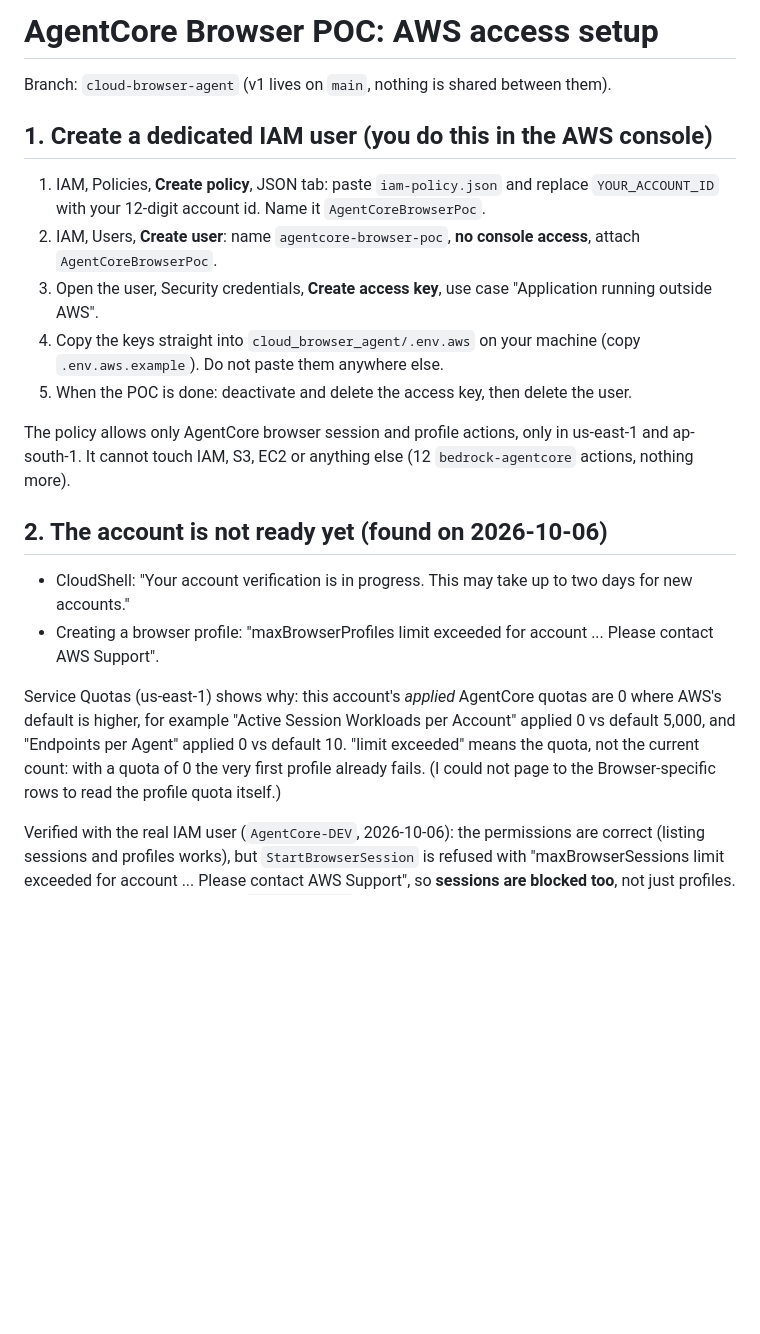
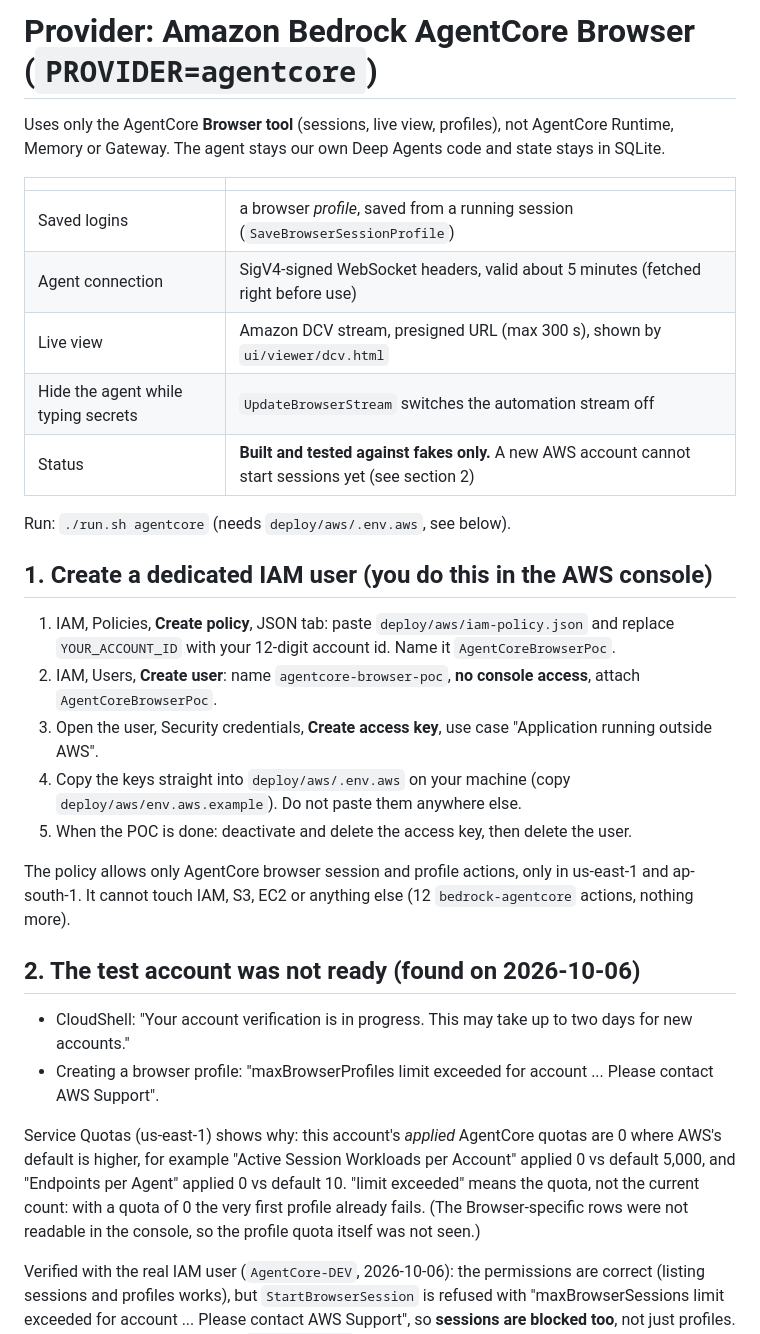
Before and after one commit to prince-kamboz/cloud-browser-agent, a Markdown page: docs/providers/agentcore.md, the part around one of its changes. Drawn GitHub-style; blank space fills up the shorter version.

Commit message:
docs: AgentCore provider guide (AWS setup, quotas, Step 0)
Moved from the old package README (history kept) and updated for the new layout: deploy/aws paths, ./run.sh agentcore,
a summary table, and the Browserbase section split out into its own guide.

Co-Authored-By: Claude Sonnet 5.5 <noreply@anthropic.com>

```diff
--- a/cloud_browser_agent/README.md
+++ b/docs/providers/agentcore.md
@@ -1,20 +1,31 @@
-# AgentCore Browser POC: AWS access setup
+# Provider: Amazon Bedrock AgentCore Browser (`PROVIDER=agentcore`)
 
-Branch: `cloud-browser-agent` (v1 lives on `main`, nothing is shared between them).
+Uses only the AgentCore **Browser tool** (sessions, live view, profiles), not AgentCore Runtime, Memory or Gateway.
+The agent stays our own Deep Agents code and state stays in SQLite.
+
+| | |
+|---|---|
+| Saved logins | a browser *profile*, saved from a running session (`SaveBrowserSessionProfile`) |
+| Agent connection | SigV4-signed WebSocket headers, valid about 5 minutes (fetched right before use) |
+| Live view | Amazon DCV stream, presigned URL (max 300 s), shown by `ui/viewer/dcv.html` |
+| Hide the agent while typing secrets | `UpdateBrowserStream` switches the automation stream off |
+| Status | **Built and tested against fakes only.** A new AWS account cannot start sessions yet (see section 2) |
+
+Run: `./run.sh agentcore` (needs `deploy/aws/.env.aws`, see below).
 
 ## 1. Create a dedicated IAM user (you do this in the AWS console)
 
-1. IAM, Policies, **Create policy**, JSON tab: paste `iam-policy.json` and replace `YOUR_ACCOUNT_ID`
+1. IAM, Policies, **Create policy**, JSON tab: paste `deploy/aws/iam-policy.json` and replace `YOUR_ACCOUNT_ID`
    with your 12-digit account id. Name it `AgentCoreBrowserPoc`.
 2. IAM, Users, **Create user**: name `agentcore-browser-poc`, **no console access**, attach `AgentCoreBrowserPoc`.
 3. Open the user, Security credentials, **Create access key**, use case "Application running outside AWS".
-4. Copy the keys straight into `cloud_browser_agent/.env.aws` on your machine (copy `.env.aws.example`). Do not paste them anywhere else.
+4. Copy the keys straight into `deploy/aws/.env.aws` on your machine (copy `deploy/aws/env.aws.example`). Do not paste them anywhere else.
 5. When the POC is done: deactivate and delete the access key, then delete the user.
 
 The policy allows only AgentCore browser session and profile actions, only in us-east-1 and ap-south-1.
 It cannot touch IAM, S3, EC2 or anything else (12 `bedrock-agentcore` actions, nothing more).
 
-## 2. The account is not ready yet (found on 2026-10-06)
+## 2. The test account was not ready (found on 2026-10-06)
 
 - CloudShell: "Your account verification is in progress. This may take up to two days for new accounts."
 - Creating a browser profile: "maxBrowserProfiles limit exceeded for account ... Please contact AWS Support".
@@ -22,7 +33,7 @@ It cannot touch IAM, S3, EC2 or anything else (12 `bedrock-agentcore` actions, n
 Service Quotas (us-east-1) shows why: this account's *applied* AgentCore quotas are 0 where AWS's default is
 higher, for example "Active Session Workloads per Account" applied 0 vs default 5,000, and "Endpoints per Agent"
 applied 0 vs default 10. "limit exceeded" means the quota, not the current count: with a quota of 0 the very first
-profile already fails. (I could not page to the Browser-specific rows to read the profile quota itself.)
+profile already fails. (The Browser-specific rows were not readable in the console, so the profile quota itself was not seen.)
 
 Verified with the real IAM user (`AgentCore-DEV`, 2026-10-06): the permissions are correct (listing sessions and
 profiles works), but `StartBrowserSession` is refused with
```
Also changed, not shown: other parts of docs/providers/agentcore.md (+0 -17 lines), docs/architecture.md (renamed from cloud_browser_agent/ARCHITECTURE.md).
